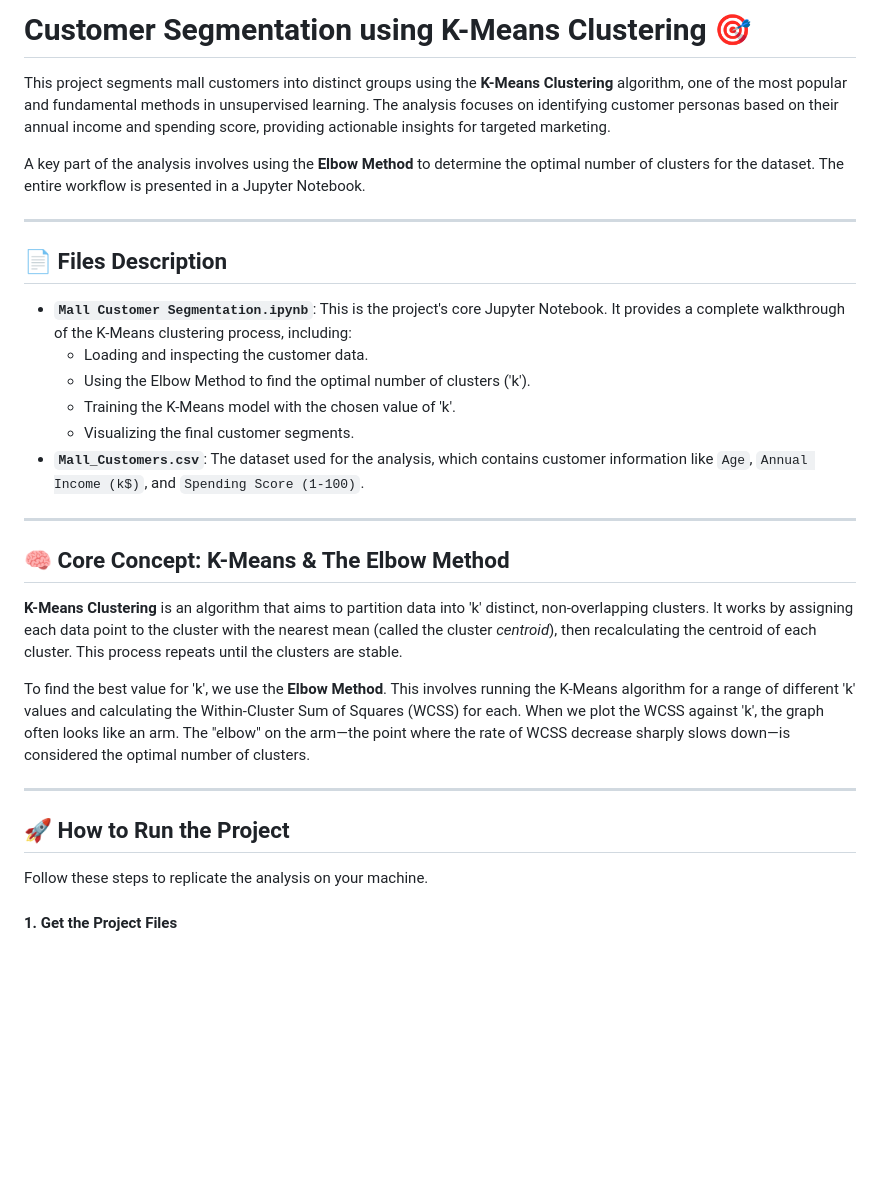
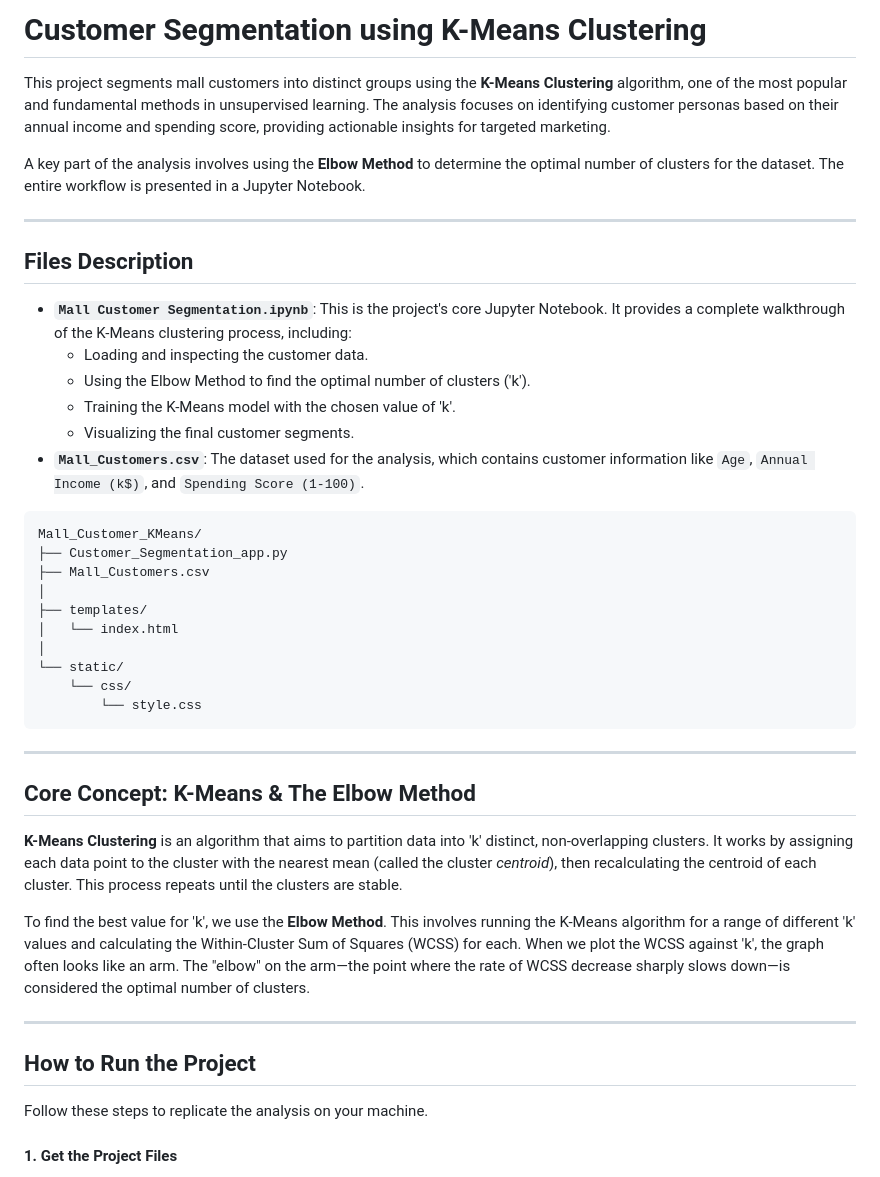
Before and after one commit to SURESH6161/Data-Science, a Markdown page: Unsupervised/Mall_Customer_KMeans/README.md, the part around the change printed below. Drawn GitHub-style; blank space fills up the shorter version.

````diff
--- a/Unsupervised/Mall_Customer_KMeans/README.md
+++ b/Unsupervised/Mall_Customer_KMeans/README.md
@@ -1,5 +1,5 @@
 
-# Customer Segmentation using K-Means Clustering 🎯
+# Customer Segmentation using K-Means Clustering
 
 This project segments mall customers into distinct groups using the **K-Means Clustering** algorithm, one of the most popular and fundamental methods in unsupervised learning. The analysis focuses on identifying customer personas based on their annual income and spending score, providing actionable insights for targeted marketing.
 
@@ -7,7 +7,7 @@ A key part of the analysis involves using the **Elbow Method** to determine the
 
 -----
 
-## 📄 Files Description
+## Files Description
 
   * **`Mall Customer Segmentation.ipynb`**: This is the project's core Jupyter Notebook. It provides a complete walkthrough of the K-Means clustering process, including:
       * Loading and inspecting the customer data.
@@ -15,10 +15,21 @@ A key part of the analysis involves using the **Elbow Method** to determine the
       * Training the K-Means model with the chosen value of 'k'.
       * Visualizing the final customer segments.
   * **`Mall_Customers.csv`**: The dataset used for the analysis, which contains customer information like `Age`, `Annual Income (k$)`, and `Spending Score (1-100)`.
-
+```
+Mall_Customer_KMeans/
+├── Customer_Segmentation_app.py
+├── Mall_Customers.csv
+│
+├── templates/
+│   └── index.html
+│
+└── static/
+    └── css/
+        └── style.css
+```
 -----
 
-## 🧠 Core Concept: K-Means & The Elbow Method
+## Core Concept: K-Means & The Elbow Method
 
 **K-Means Clustering** is an algorithm that aims to partition data into 'k' distinct, non-overlapping clusters. It works by assigning each data point to the cluster with the nearest mean (called the cluster *centroid*), then recalculating the centroid of each cluster. This process repeats until the clusters are stable.
 
@@ -26,7 +37,7 @@ To find the best value for 'k', we use the **Elbow Method**. This involves runni
 
 -----
 
-## 🚀 How to Run the Project
+## How to Run the Project
 
 Follow these steps to replicate the analysis on your machine.
 
````
Also changed, not shown: other parts of Unsupervised/Mall_Customer_KMeans/README.md (+8 -3 lines).
